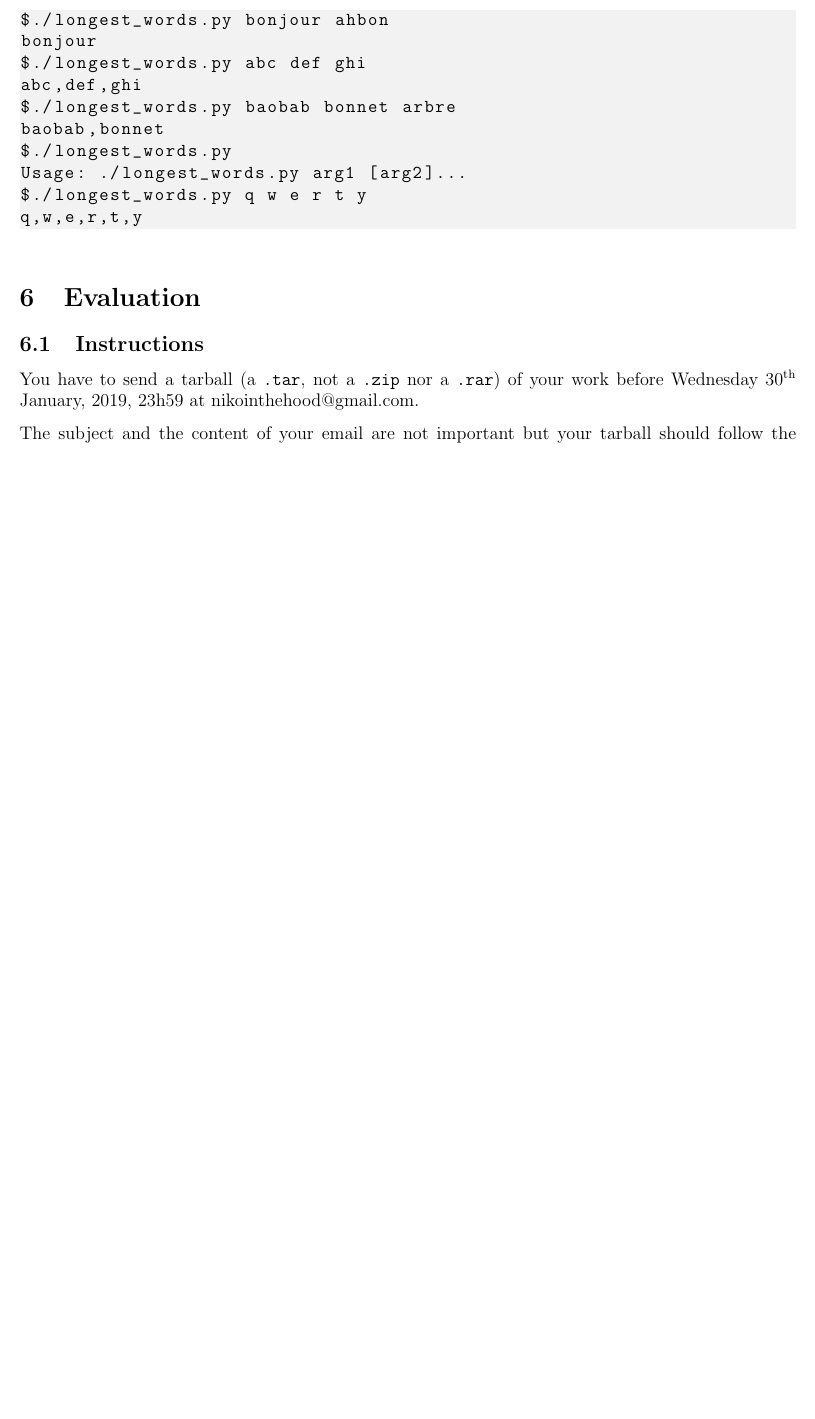
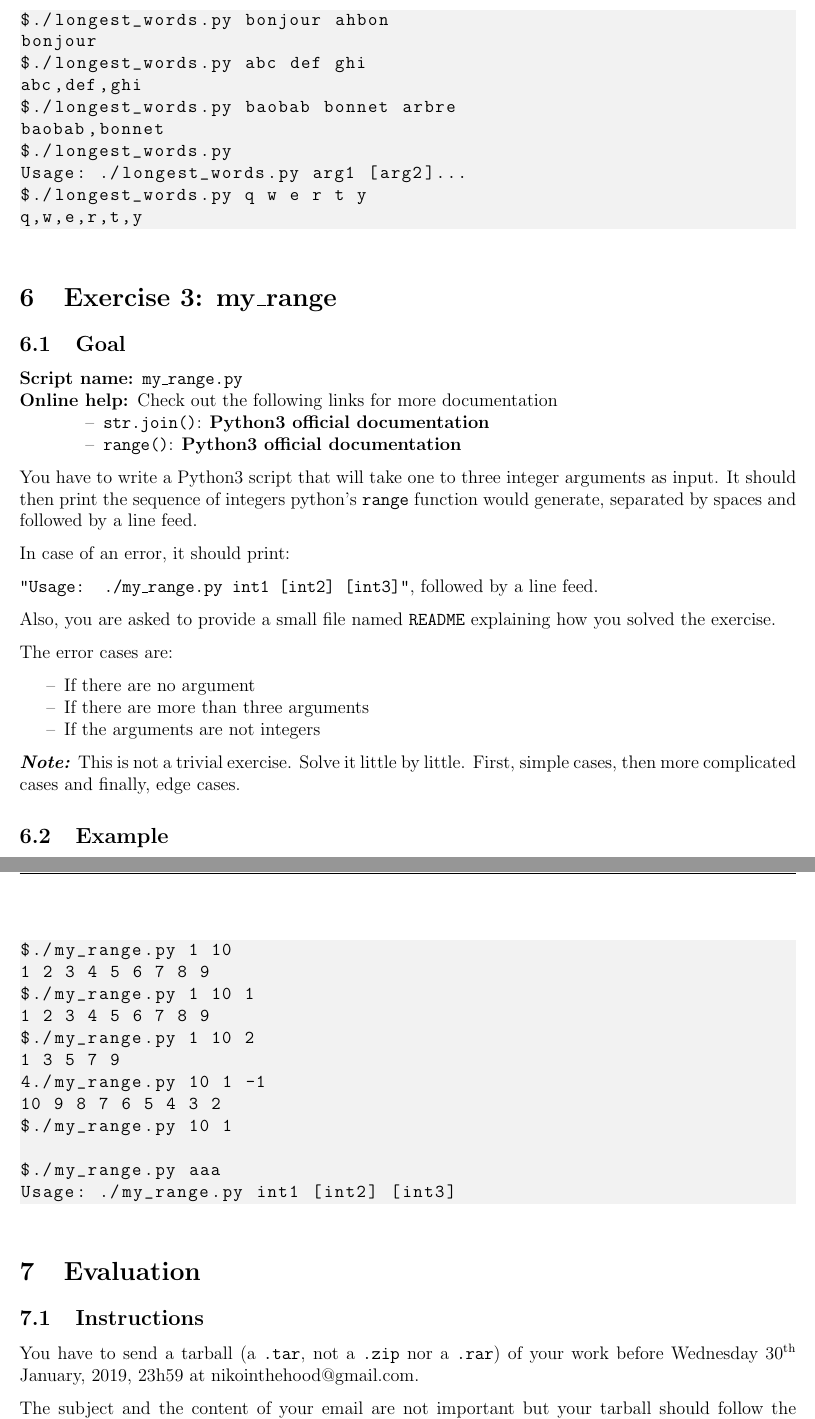
Before and after one commit to nikointhehood/unix-101, a LaTeX document (lesson-1/subject/subject-1.tex): part of page 14 of 15 before the commit and two parts of pages 14 and 15 of 16 after it, the two joined at a grey line, cut so that both start at the same text, the shorter picture padded with empty space. Compiled offline with pdfLaTeX.

Commit message:
Add exercise 3 instructions

```diff
--- a/lesson-1/subject/subject-1.tex
+++ b/lesson-1/subject/subject-1.tex
@@ -575,6 +575,54 @@ $./longest_words.py q w e r t y
 q,w,e,r,t,y
 \end{lstlisting}
 
+\section{Exercise 3: my\_range}
+\subsection{Goal}
+
+\begin{description}
+        \item[Script name:] \texttt{my\_range.py}
+        \item[Online help:] Check out the following links for more documentation
+	\begin{itemize}
+		\item \texttt{str.join()}: \href{https://docs.python.org/3.5/library/stdtypes.html\#str.join}{Python3 official documentation}
+		\item \texttt{range()}: \href{https://docs.python.org/3.5/library/stdtypes.html\#range}{Python3 official documentation}
+	\end{itemize}
+\end{description}
+
+You have to write a Python3 script that will take one to three integer arguments as input.
+It should then print the sequence of integers python's \texttt{range} function would generate, separated by spaces and followed by a line feed.
+
+In case of an error, it should print:
+
+\texttt{"Usage: ./my\_range.py int1 [int2] [int3]"}, followed by a line feed.
+
+Also, you are asked to provide a small file named \texttt{README} explaining how you solved the exercise.
+
+The error cases are:
+
+\begin{itemize}
+	\item If there are no argument
+	\item If there are more than three arguments
+	\item If the arguments are not integers
+\end{itemize}
+
+\textit{\textbf{Note:}} This is not a trivial exercise. Solve it little by little. First, simple cases, then more complicated cases and finally, edge cases.
+
+\subsection{Example}
+
+\begin{lstlisting}[language=bash]
+$./my_range.py 1 10
+1 2 3 4 5 6 7 8 9
+$./my_range.py 1 10 1
+1 2 3 4 5 6 7 8 9
+$./my_range.py 1 10 2
+1 3 5 7 9
+4./my_range.py 10 1 -1
+10 9 8 7 6 5 4 3 2
+$./my_range.py 10 1
+
+$./my_range.py aaa
+Usage: ./my_range.py int1 [int2] [int3]
+\end{lstlisting}
+
 \section{Evaluation}
 \subsection{Instructions}
 \newdate{duedate}{30}{01}{2019}
```
